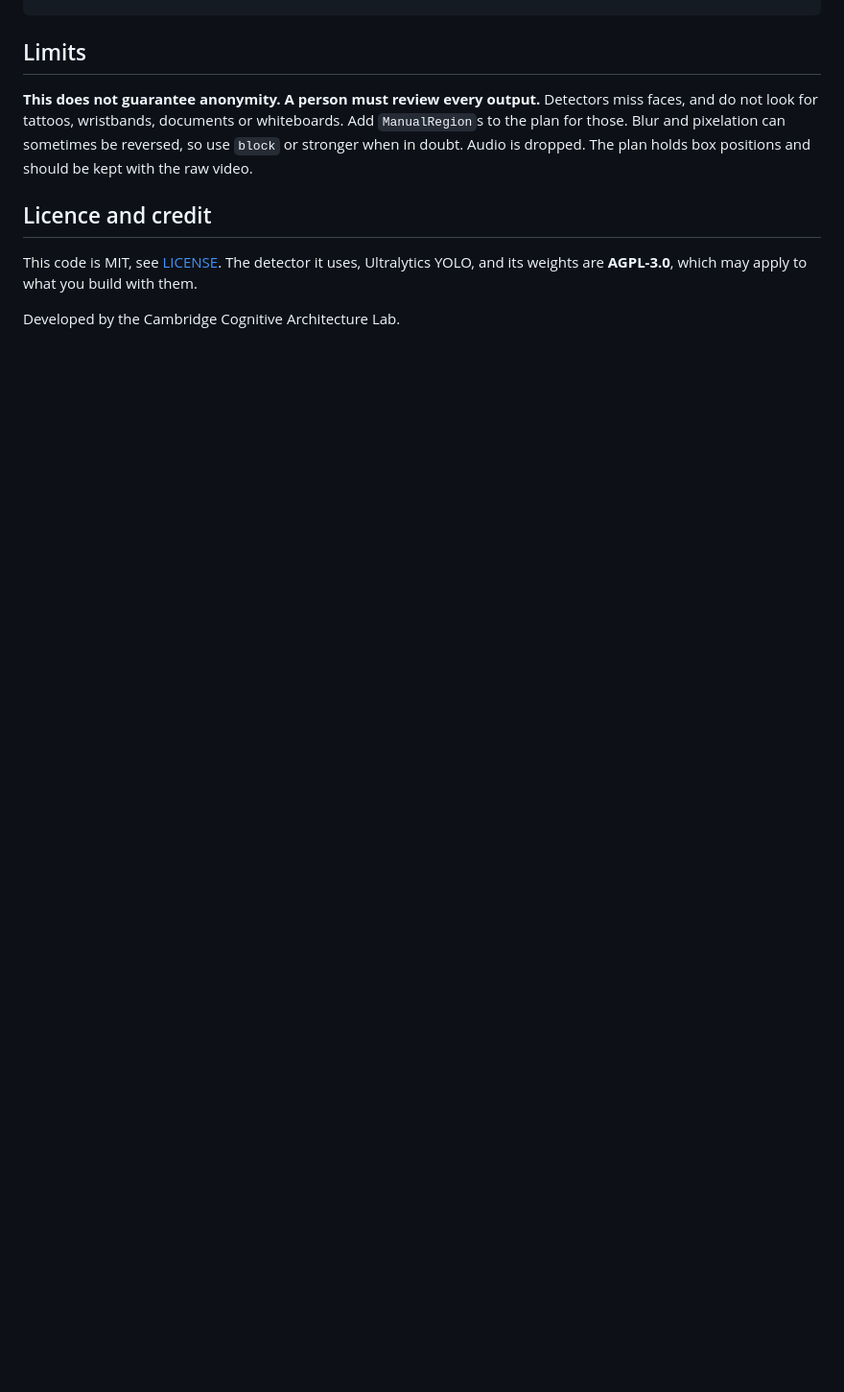
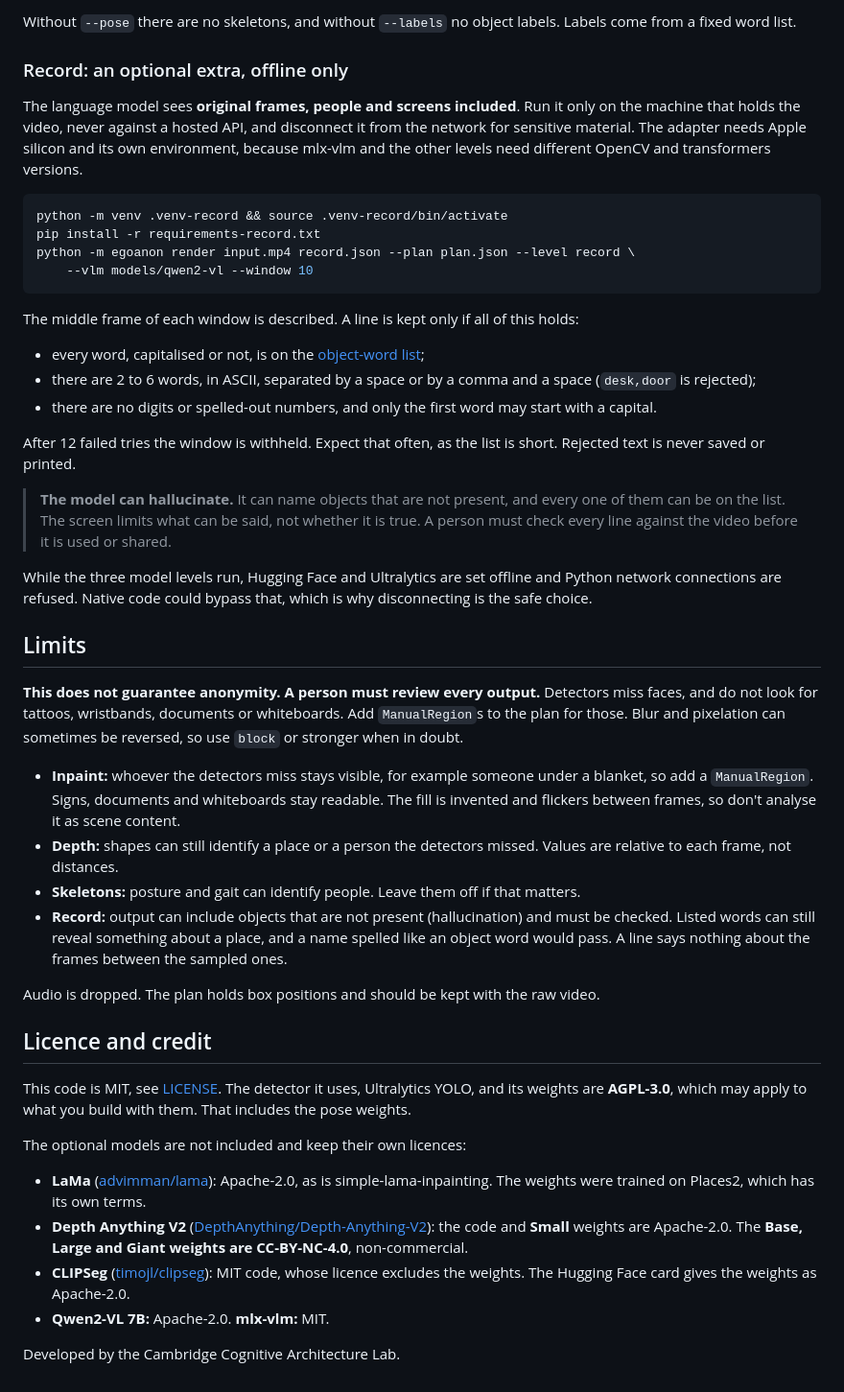
Before and after one commit to cambridge-cognitive-architecture/egoanon, a Markdown page: README.md, the part around one of its changes. Shown at 96% size. Drawn GitHub-style; blank space fills up the shorter version.

````diff
--- a/README.md
+++ b/README.md
@@ -36,9 +81,48 @@ python -m egoanon render input.mp4 output.mp4 --plan plan.json --level blur
+Without `--pose` there are no skeletons, and without `--labels` no object labels. Labels come from a fixed word list.
+
+### Record: an optional extra, offline only
+
+The language model sees **original frames, people and screens included**. Run it only on the machine that holds the video, never against a hosted API, and disconnect it from the network for sensitive material. The adapter needs Apple silicon and its own environment, because mlx-vlm and the other levels need different OpenCV and transformers versions.
+
+```sh
+python -m venv .venv-record && source .venv-record/bin/activate
+pip install -r requirements-record.txt
+python -m egoanon render input.mp4 record.json --plan plan.json --level record \
+    --vlm models/qwen2-vl --window 10
+```
+
+The middle frame of each window is described. A line is kept only if all of this holds:
+
+- every word, capitalised or not, is on the [object-word list](egoanon/screen.py);
+- there are 2 to 6 words, in ASCII, separated by a space or by a comma and a space (`desk,door` is rejected);
+- there are no digits or spelled-out numbers, and only the first word may start with a capital.
+
+After 12 failed tries the window is withheld. Expect that often, as the list is short. Rejected text is never saved or printed.
+
+> **The model can hallucinate.** It can name objects that are not present, and every one of them can be on the list. The screen limits what can be said, not whether it is true. A person must check every line against the video before it is used or shared.
+
+While the three model levels run, Hugging Face and Ultralytics are set offline and Python network connections are refused. Native code could bypass that, which is why disconnecting is the safe choice.
+
 ## Limits
 
-**This does not guarantee anonymity. A person must review every output.** Detectors miss faces, and do not look for tattoos, wristbands, documents or whiteboards. Add `ManualRegion`s to the plan for those. Blur and pixelation can sometimes be reversed, so use `block` or stronger when in doubt. Audio is dropped. The plan holds box positions and should be kept with the raw video.
+**This does not guarantee anonymity. A person must review every output.** Detectors miss faces, and do not look for tattoos, wristbands, documents or whiteboards. Add `ManualRegion`s to the plan for those. Blur and pixelation can sometimes be reversed, so use `block` or stronger when in doubt.
+
+- **Inpaint:** whoever the detectors miss stays visible, for example someone under a blanket, so add a `ManualRegion`. Signs, documents and whiteboards stay readable. The fill is invented and flickers between frames, so don't analyse it as scene content.
+- **Depth:** shapes can still identify a place or a person the detectors missed. Values are relative to each frame, not distances.
+- **Skeletons:** posture and gait can identify people. Leave them off if that matters.
+- **Record:** output can include objects that are not present (hallucination) and must be checked. Listed words can still reveal something about a place, and a name spelled like an object word would pass. A line says nothing about the frames between the sampled ones.
+
+Audio is dropped. The plan holds box positions and should be kept with the raw video.
 
 ## Licence and credit
 
-This code is MIT, see [LICENSE](LICENSE). The detector it uses, Ultralytics YOLO, and its weights are **AGPL-3.0**, which may apply to what you build with them.
+This code is MIT, see [LICENSE](LICENSE). The detector it uses, Ultralytics YOLO, and its weights are **AGPL-3.0**, which may apply to what you build with them. That includes the pose weights.
+
+The optional models are not included and keep their own licences:
+
+- **LaMa** ([advimman/lama](https://github.com/advimman/lama)): Apache-2.0, as is simple-lama-inpainting. The weights were trained on Places2, which has its own terms.
+- **Depth Anything V2** ([DepthAnything/Depth-Anything-V2](https://github.com/DepthAnything/Depth-Anything-V2)): the code and **Small** weights are Apache-2.0. The **Base, Large and Giant weights are CC-BY-NC-4.0**, non-commercial.
+- **CLIPSeg** ([timojl/clipseg](https://github.com/timojl/clipseg)): MIT code, whose licence excludes the weights. The Hugging Face card gives the weights as Apache-2.0.
+- **Qwen2-VL 7B:** Apache-2.0. **mlx-vlm:** MIT.
 
 Developed by the Cambridge Cognitive Architecture Lab.
````
Also changed, not shown: other parts of README.md (+47 -2 lines), docs/demo_depth.png (added), docs/demo_inpaint.png (added), docs/demo_record.png (added), 16 other files.
